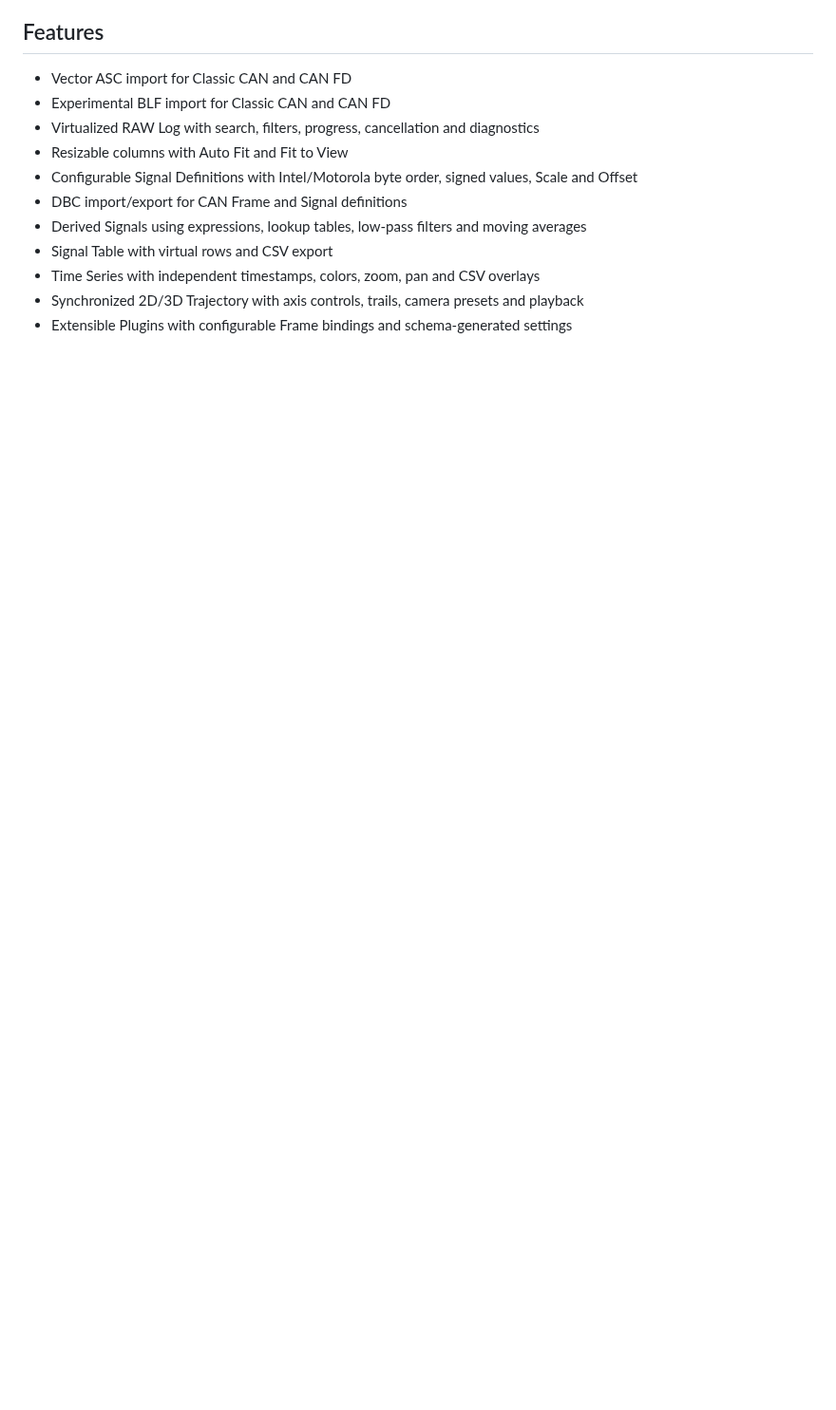
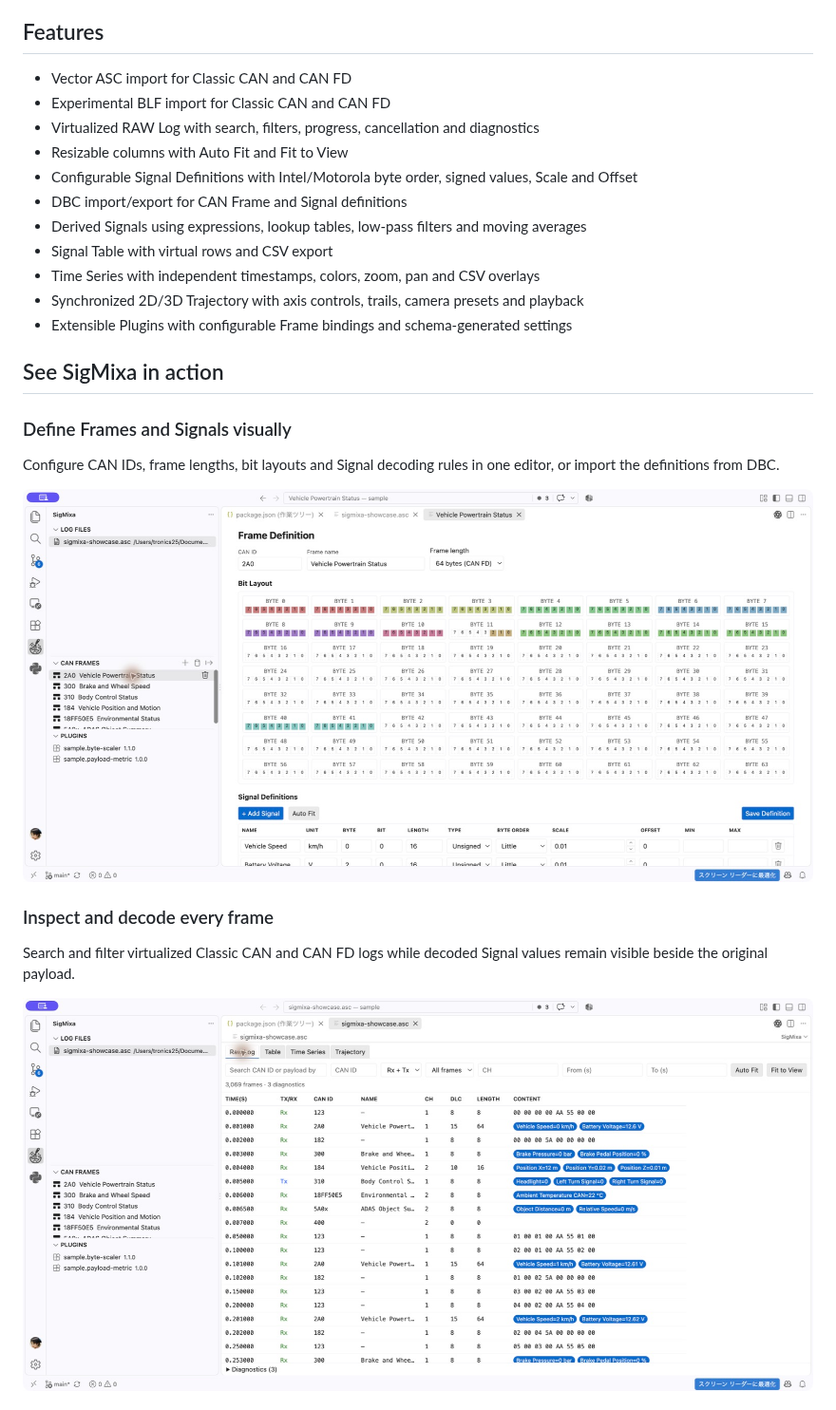
Before and after one commit to tronics25/sigmixa, a Markdown page: README.md, the part around one of its changes. Shown at 95% size. GitHub-like rendering; pictures changed too: media/screenshots/frame-definition.png (added), media/screenshots/raw-log.png (added); blank space fills up the shorter version.

```diff
--- a/README.md
+++ b/README.md
@@ -20,3 +20,18 @@ SigMixa imports CAN logs, decodes them into Signals, and provides searchable tab
 - Time Series with independent timestamps, colors, zoom, pan and CSV overlays
 - Synchronized 2D/3D Trajectory with axis controls, trails, camera presets and playback
 - Extensible Plugins with configurable Frame bindings and schema-generated settings
+
+## See SigMixa in action
+
+### Define Frames and Signals visually
+
+Configure CAN IDs, frame lengths, bit layouts and Signal decoding rules in one editor, or import the definitions from DBC.
+
+[![SigMixa Frame Definition editor showing a CAN FD bit layout and Signal definitions](media/screenshots/frame-definition.png)](media/screenshots/frame-definition.png)
+
+### Inspect and decode every frame
+
+Search and filter virtualized Classic CAN and CAN FD logs while decoded Signal values remain visible beside the original payload.
+
+[![SigMixa RAW Log showing decoded CAN frames](media/screenshots/raw-log.png)](media/screenshots/raw-log.png)
+
```
Also changed, not shown: other parts of README.md (+17 -0 lines), CHANGELOG.md (+6 -0 lines), media/screenshots/signal-table.png (added), media/screenshots/time-series.png (added), media/screenshots/trajectory.png (added), 3 other files.
